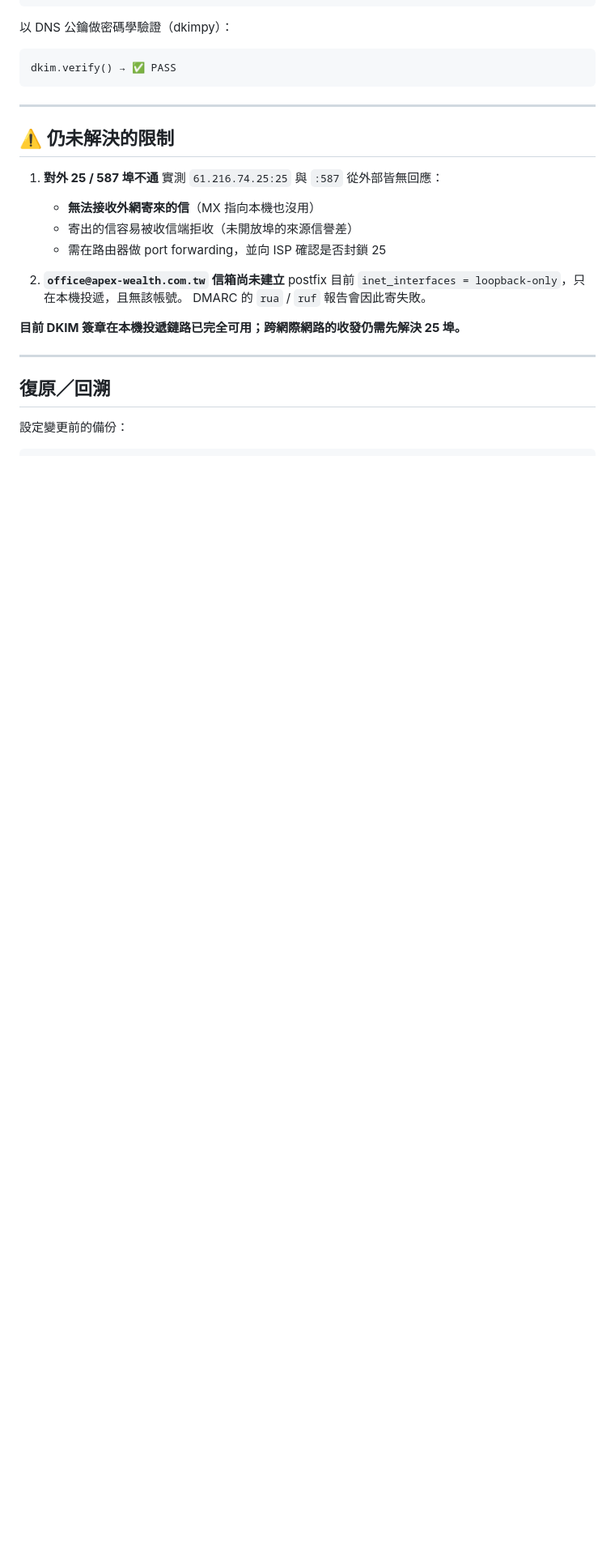
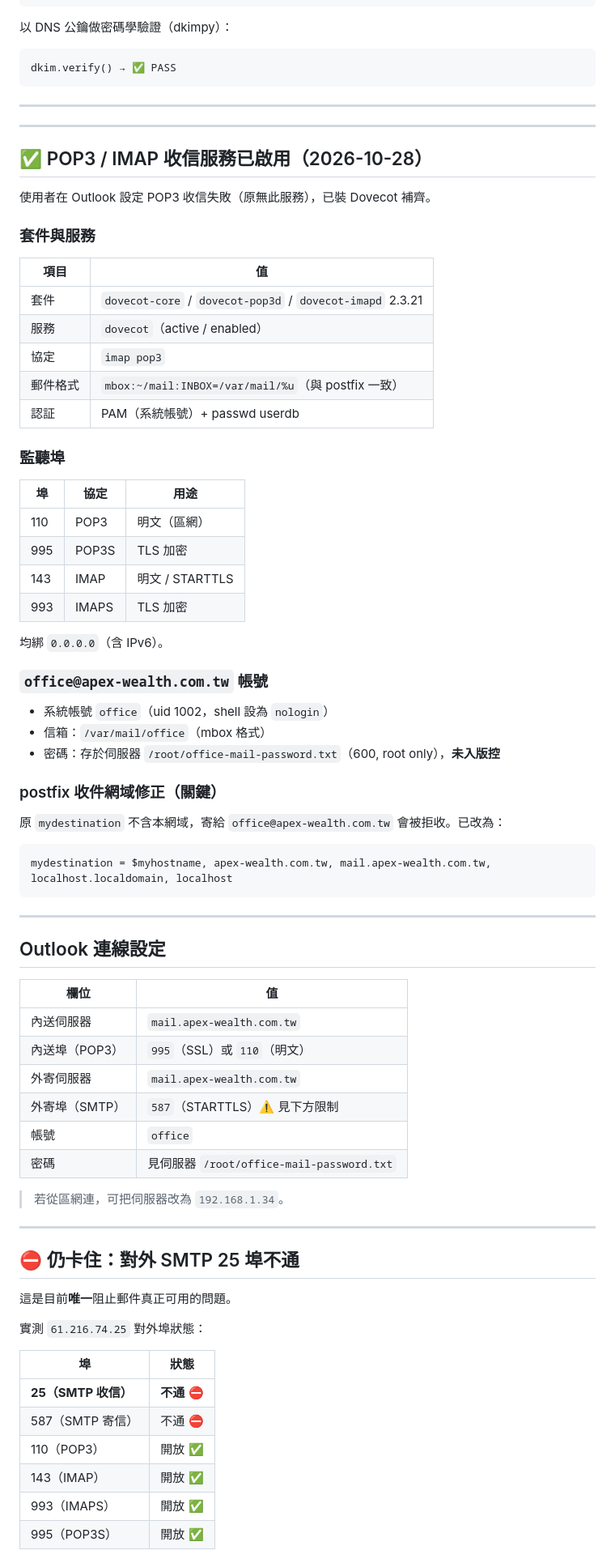
Before and after one commit to tzlun167/Apex-wealth, a Markdown page: DNS.md, the part around one of its changes. Shown at 81% size. Rendered like a GitHub page; blank space fills up the shorter version.

Commit message:
DNS.md：POP3/IMAP 收信服務已啟用（Dovecot）
- 裝 dovecot-core/pop3d/imapd，設定 mbox 格式與 postfix 一致
- 建立 office@apex-wealth.com.tw 帳號（PAM 認証）
- 修正 postfix mydestination，加入 apex-wealth.com.tw（否則拒收）
- 服務埠：110/995 (POP3/S) ・143/993 (IMAP/S)
- 記錄 Outlook 連線設定與實測結果
- 標明唯一阻礙：對外 SMTP 25 埠不通，導致外信無法投遞
- 附回溯備份與還原指令

````diff
--- a/DNS.md
+++ b/DNS.md
@@ -154,24 +154,77 @@ dkim.verify() → ✅ PASS
 
 ---
 
-## ⚠️ 仍未解決的限制
-
-1. **對外 25 / 587 埠不通**
-   實測 `61.216.74.25:25` 與 `:587` 從外部皆無回應：
-   - **無法接收外網寄來的信**（MX 指向本機也沒用）
-   - 寄出的信容易被收信端拒收（未開放埠的來源信譽差）
-   - 需在路由器做 port forwarding，並向 ISP 確認是否封鎖 25
-
-2. **`office@apex-wealth.com.tw` 信箱尚未建立**
-   postfix 目前 `inet_interfaces = loopback-only`，只在本機投遞，且無該帳號。
-   DMARC 的 `rua` / `ruf` 報告會因此寄失敗。
-
-**目前 DKIM 簽章在本機投遞鏈路已完全可用；跨網際網路的收發仍需先解決 25 埠。**
 
 ---
 
-## 復原／回溯
+## ✅ POP3 / IMAP 收信服務已啟用（2026-10-28）
 
-設定變更前的備份：
+使用者在 Outlook 設定 POP3 收信失敗（原無此服務），已裝 Dovecot 補齊。
+
+### 套件與服務
+
+| 項目 | 值 |
+| --- | --- |
+| 套件 | `dovecot-core` / `dovecot-pop3d` / `dovecot-imapd` 2.3.21 |
+| 服務 | `dovecot`（active / enabled） |
+| 協定 | `imap pop3` |
+| 郵件格式 | `mbox:~/mail:INBOX=/var/mail/%u`（與 postfix 一致） |
+| 認証 | PAM（系統帳號）+ passwd userdb |
+
+### 監聽埠
+
+| 埠 | 協定 | 用途 |
+| --- | --- | --- |
+| 110 | POP3 | 明文（區網） |
+| 995 | POP3S | TLS 加密 |
+| 143 | IMAP | 明文 / STARTTLS |
+| 993 | IMAPS | TLS 加密 |
+
+均綁 `0.0.0.0`（含 IPv6）。
+
+### `office@apex-wealth.com.tw` 帳號
+
+- 系統帳號 `office`（uid 1002，shell 設為 `nologin`）
+- 信箱：`/var/mail/office`（mbox 格式）
+- 密碼：存於伺服器 `/root/office-mail-password.txt`（600, root only），**未入版控**
+
+### postfix 收件網域修正（關鍵）
+
+原 `mydestination` 不含本網域，寄給 `office@apex-wealth.com.tw` 會被拒收。已改為：
 
 ```
+mydestination = $myhostname, apex-wealth.com.tw, mail.apex-wealth.com.tw, localhost.localdomain, localhost
+```
+
+---
+
+## Outlook 連線設定
+
+| 欄位 | 值 |
+| --- | --- |
+| 內送伺服器 | `mail.apex-wealth.com.tw` |
+| 內送埠（POP3） | `995`（SSL）或 `110`（明文） |
+| 外寄伺服器 | `mail.apex-wealth.com.tw` |
+| 外寄埠（SMTP） | `587`（STARTTLS）⚠️ 見下方限制 |
+| 帳號 | `office` |
+| 密碼 | 見伺服器 `/root/office-mail-password.txt` |
+
+> 若從區網連，可把伺服器改為 `192.168.1.34`。
+
+---
+
+## ⛔ 仍卡住：對外 SMTP 25 埠不通
+
+這是目前**唯一**阻止郵件真正可用的問題。
+
+實測 `61.216.74.25` 對外埠狀態：
+
+| 埠 | 狀態 |
+| --- | --- |
+| **25（SMTP 收信）** | **不通** ⛔ |
+| 587（SMTP 寄信） | 不通 ⛔ |
+| 110（POP3） | 開放 ✅ |
+| 143（IMAP） | 開放 ✅ |
+| 993（IMAPS） | 開放 ✅ |
+| 995（POP3S） | 開放 ✅ |
+
````
Also changed, not shown: other parts of DNS.md (+26 -2 lines).
